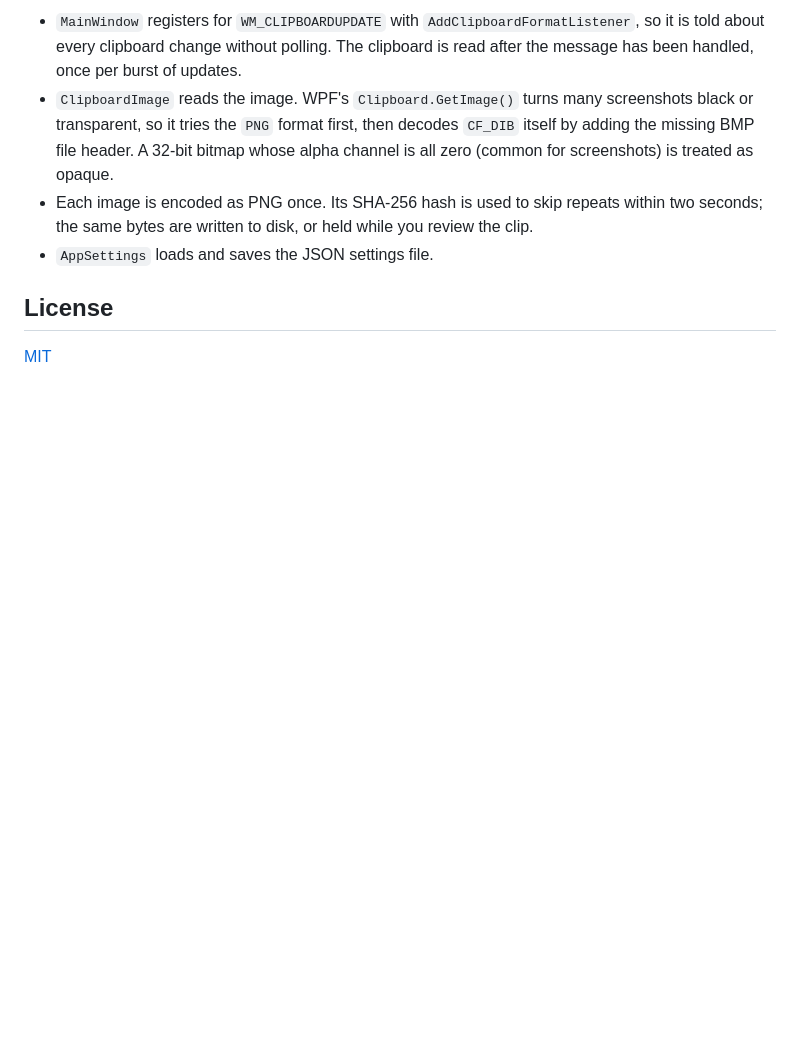
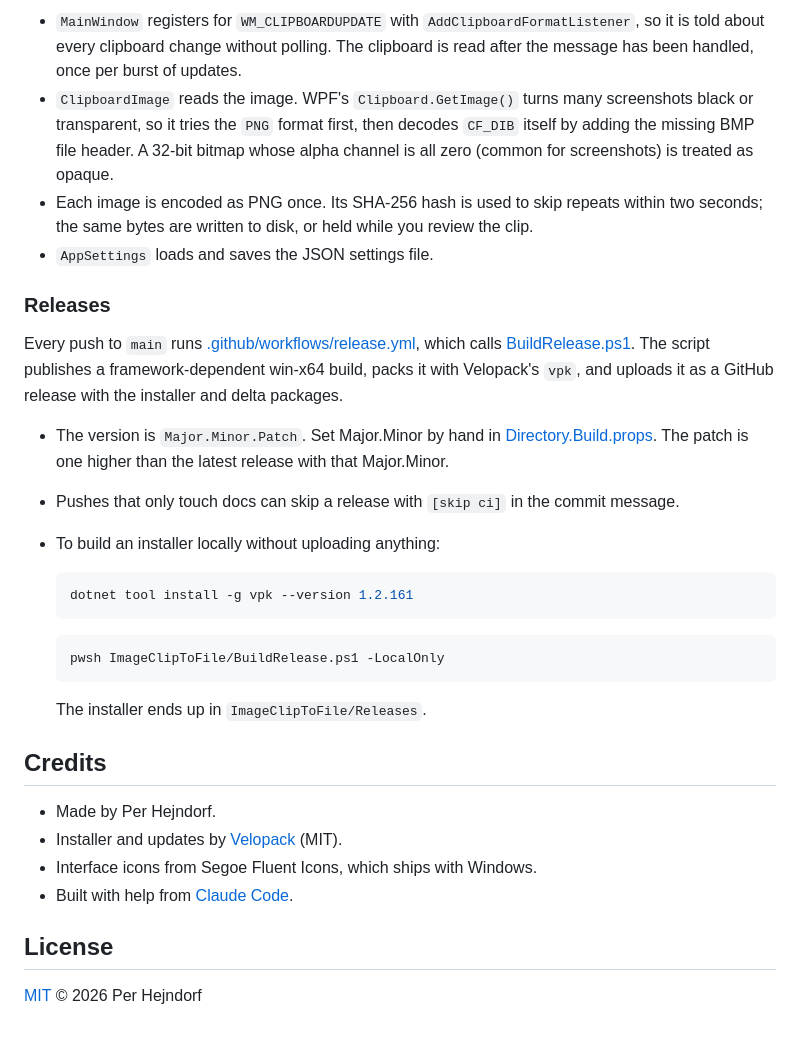
Before and after one commit to kreaton/ImageClipSaver, a Markdown page: README.md, the part around one of its changes. GitHub-like rendering; blank space fills up the shorter version.

````diff
--- a/README.md
+++ b/README.md
@@ -71,6 +83,31 @@ Or open `ImageClipToFile.slnx` in Visual Studio 2026.
 - Each image is encoded as PNG once. Its SHA-256 hash is used to skip repeats within two seconds; the same bytes are written to disk, or held while you review the clip.
 - `AppSettings` loads and saves the JSON settings file.
 
+### Releases
+
+Every push to `main` runs [.github/workflows/release.yml](.github/workflows/release.yml), which calls [BuildRelease.ps1](ImageClipToFile/BuildRelease.ps1). The script publishes a framework-dependent win-x64 build, packs it with Velopack's `vpk`, and uploads it as a GitHub release with the installer and delta packages.
+
+- The version is `Major.Minor.Patch`. Set Major.Minor by hand in [Directory.Build.props](Directory.Build.props). The patch is one higher than the latest release with that Major.Minor.
+- Pushes that only touch docs can skip a release with `[skip ci]` in the commit message.
+- To build an installer locally without uploading anything:
+
+  ```bash
+  dotnet tool install -g vpk --version 1.2.161
+  ```
+
+  ```bash
+  pwsh ImageClipToFile/BuildRelease.ps1 -LocalOnly
+  ```
+
+  The installer ends up in `ImageClipToFile/Releases`.
+
+## Credits
+
+- Made by Per Hejndorf.
+- Installer and updates by [Velopack](https://velopack.io) (MIT).
+- Interface icons from Segoe Fluent Icons, which ships with Windows.
+- Built with help from [Claude Code](https://claude.com/claude-code).
+
 ## License
 
-[MIT](LICENSE)
+[MIT](LICENSE) © 2026 Per Hejndorf
````
Also changed, not shown: other parts of README.md (+13 -1 lines), images/banner.png (added), 12 other files.
